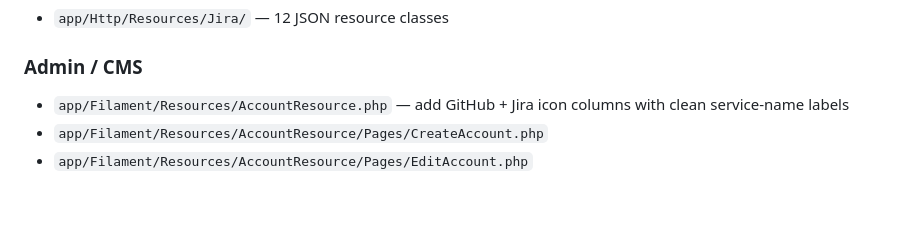
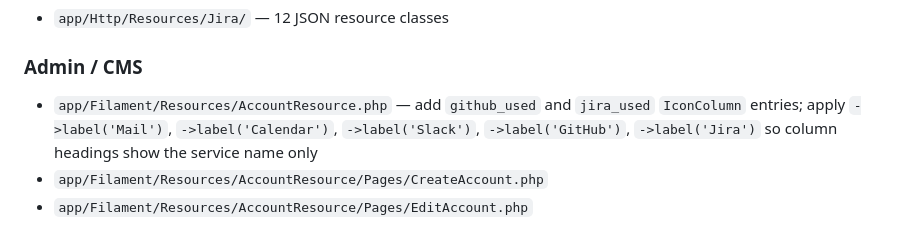
Before and after one commit to assertchris/shell.assertchris.dev, a Markdown page: features/2026-08-22-jira-integration.md, the part around the change. Rendered like a GitHub page; blank space fills up the shorter version.

Commit message:
Update plan doc: add AccountResource list column changes
Co-Authored-By: Claude Sonnet 4.6 <noreply@anthropic.com>

```diff
--- a/features/2026-08-22-jira-integration.md
+++ b/features/2026-08-22-jira-integration.md
@@ -666,7 +666,7 @@ _(nothing)_
 - `app/Http/Resources/Jira/` — 12 JSON resource classes
 
 ### Admin / CMS
-- `app/Filament/Resources/AccountResource.php` — add GitHub + Jira icon columns with clean service-name labels
+- `app/Filament/Resources/AccountResource.php` — add `github_used` and `jira_used` `IconColumn` entries; apply `->label('Mail')`, `->label('Calendar')`, `->label('Slack')`, `->label('GitHub')`, `->label('Jira')` so column headings show the service name only
 - `app/Filament/Resources/AccountResource/Pages/CreateAccount.php`
 - `app/Filament/Resources/AccountResource/Pages/EditAccount.php`
 
```
